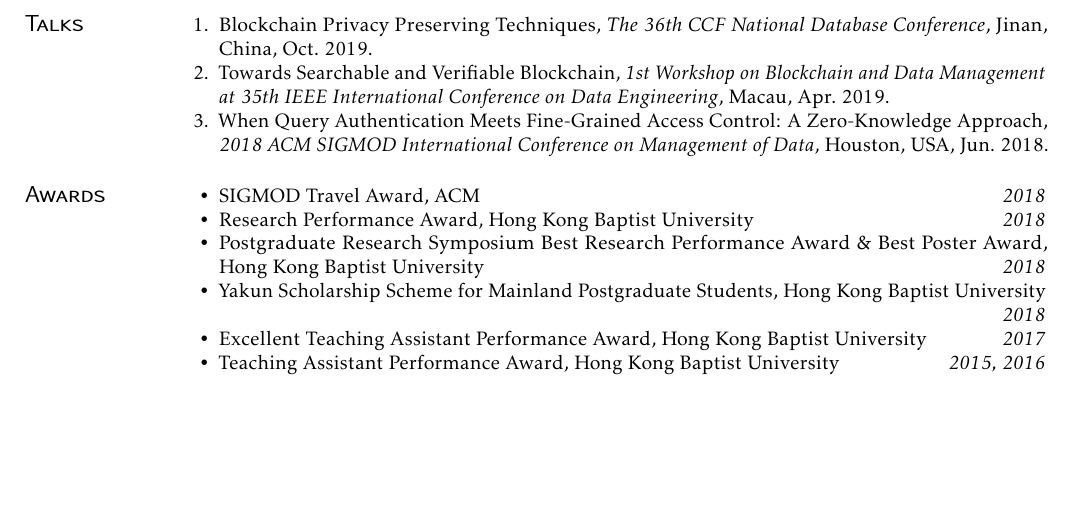
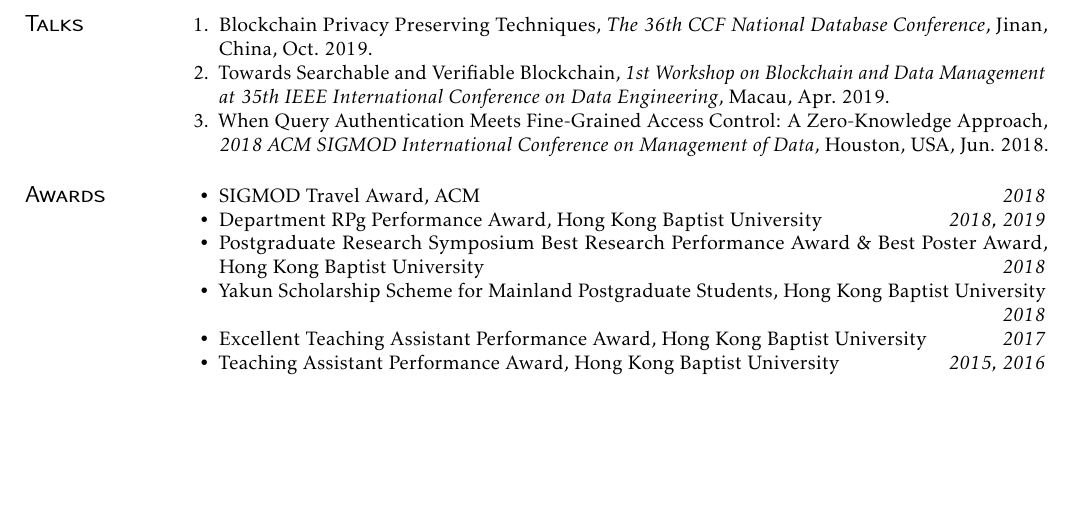
Before and after one commit to xu-cheng/cv, a LaTeX CV (cv.tex): part of page 2 of 2, cut so that both start at the same text. Compiled offline with pdfLaTeX.

Commit message:
update awards

```diff
--- a/cv.tex
+++ b/cv.tex
@@ -113,11 +113,11 @@
 
 \begin{itemize}
   \item SIGMOD Travel Award, ACM \printdate{2018}
-  \item Research Performance Award, Hong Kong Baptist University \printdate{2018}
+  \item Department RPg Performance Award, Hong Kong Baptist University \printdate{2018,~2019}
   \item Postgraduate Research Symposium Best Research Performance Award \& Best Poster Award, Hong Kong Baptist University \printdate{2018}
   \item Yakun Scholarship Scheme for Mainland Postgraduate Students, Hong Kong Baptist University \printdate{2018}
   \item Excellent Teaching Assistant Performance Award, Hong Kong Baptist University \printdate{2017}
-  \item Teaching Assistant Performance Award, Hong Kong Baptist University \printdate{2015, 2016}
+  \item Teaching Assistant Performance Award, Hong Kong Baptist University \printdate{2015,~2016}
 \end{itemize}
 
 \end{document}
```
